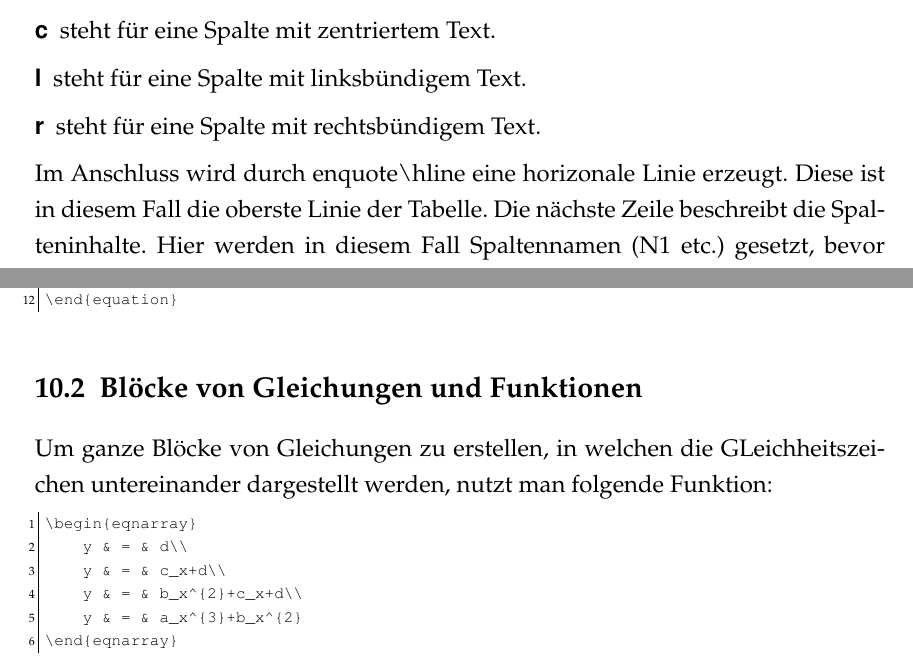
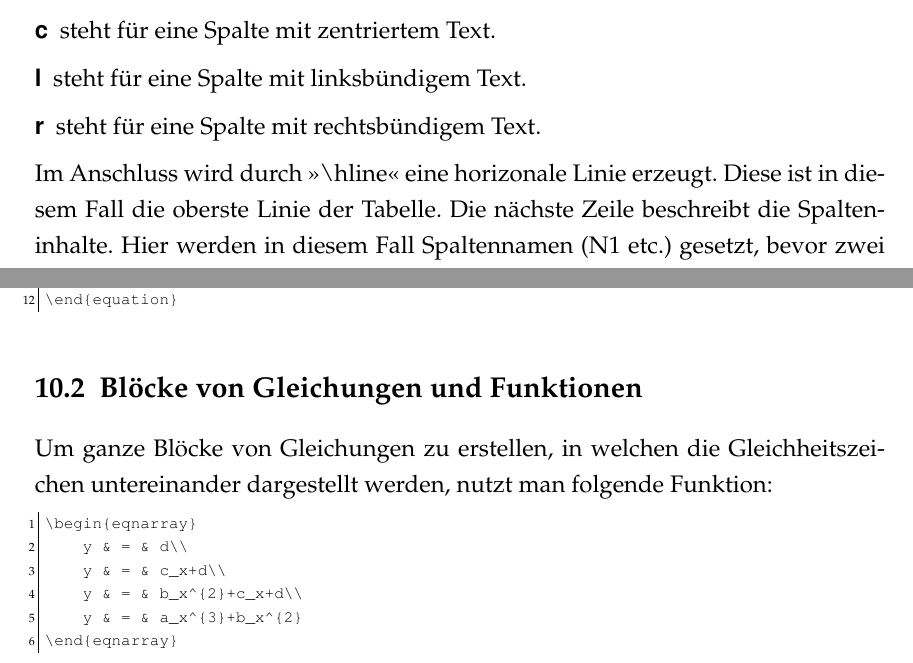
Before and after one commit to JoshArndt1999/FOM-LaTeX, a LaTeX thesis (main.tex, which reads Textteil/Kapitel/Fliesselemente.tex, Textteil/Kapitel/Gleichungen.tex): two parts of pages 13 and 19 of 25, joined at a grey line, cut so that both start at the same text. Compiled offline with pdfLaTeX.

Commit message:
Rechtschreibung

```diff
--- a/Textteil/Kapitel/Fliesselemente.tex
+++ b/Textteil/Kapitel/Fliesselemente.tex
@@ -80,4 +80,4 @@ In den Parametern des ''tabular''s wird die Anzahl der Spalten und die Darstellu
 	\item[r] steht für eine Spalte mit rechtsbündigem Text.
 \end{description}
 
-Im Anschluss wird durch enquote{\textbackslash hline} eine horizonale Linie erzeugt. Diese ist in diesem Fall die oberste Linie der Tabelle. Die nächste Zeile beschreibt die Spalteninhalte. Hier werden in diesem Fall Spaltennamen (N1 etc.) gesetzt, bevor zwei weitere Linien zur Begrenzung der Titelzeile eingefügt werden. Darauffolgend werden die restlichen Zellen gesetzt.
+Im Anschluss wird durch \enquote{\textbackslash hline} eine horizonale Linie erzeugt. Diese ist in diesem Fall die oberste Linie der Tabelle. Die nächste Zeile beschreibt die Spalteninhalte. Hier werden in diesem Fall Spaltennamen (N1 etc.) gesetzt, bevor zwei weitere Linien zur Begrenzung der Titelzeile eingefügt werden. Darauffolgend werden die restlichen Zellen gesetzt.
--- a/Textteil/Kapitel/Gleichungen.tex
+++ b/Textteil/Kapitel/Gleichungen.tex
@@ -26,7 +26,7 @@ $a+b^2=\frac{34}{\sqrt{4}}$
 \end{lstlisting}
 
 \section{Blöcke von Gleichungen und Funktionen}
-Um ganze Blöcke von Gleichungen zu erstellen, in welchen die GLeichheitszeichen untereinander dargestellt werden, nutzt man folgende Funktion:
+Um ganze Blöcke von Gleichungen zu erstellen, in welchen die Gleichheitszeichen untereinander dargestellt werden, nutzt man folgende Funktion:
 
 \begin{lstlisting}
 \begin{eqnarray}
```
Also changed, not shown: Textteil/Kapitel/Quellen.tex (+1 -1 lines).
